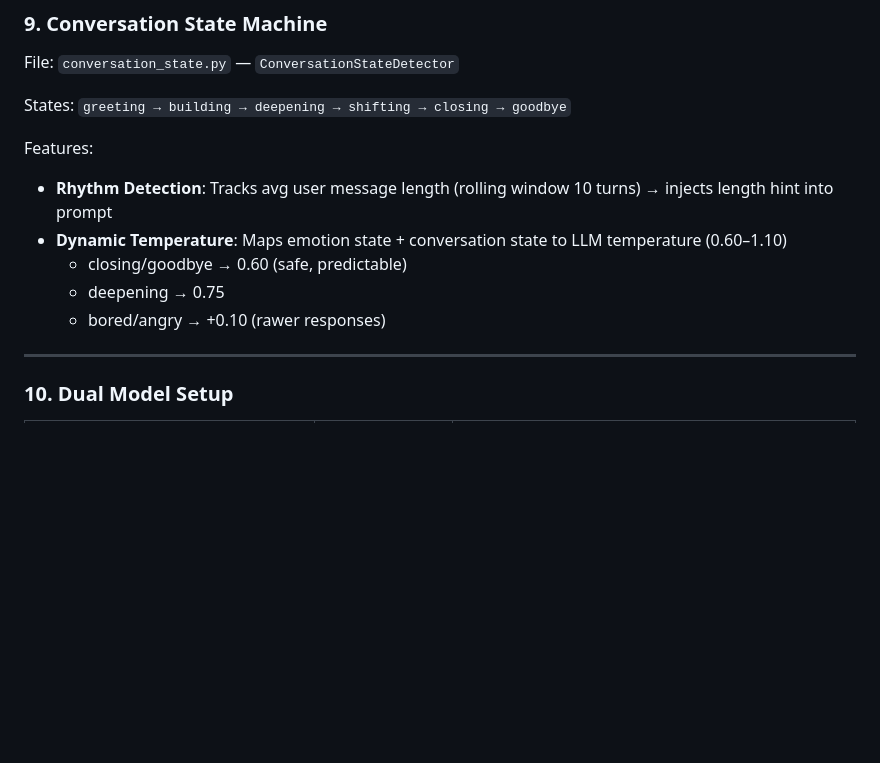
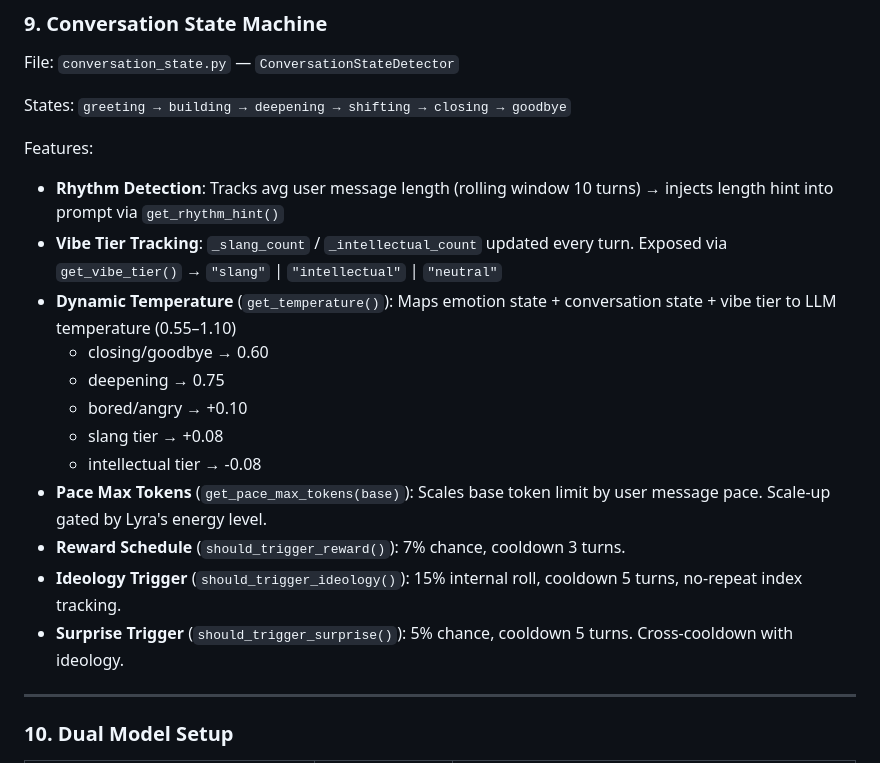
Before and after one commit to ngugikha1604-rgb/Lyra-ai-character, a Markdown page: AGENTS.md, the part around one of its changes. Rendered like a GitHub page; blank space fills up the shorter version.

```diff
--- a/AGENTS.md
+++ b/AGENTS.md
@@ -166,11 +198,18 @@ File: `conversation_state.py` — `ConversationStateDetector`
 States: `greeting → building → deepening → shifting → closing → goodbye`
 
 Features:
-* **Rhythm Detection**: Tracks avg user message length (rolling window 10 turns) → injects length hint into prompt
-* **Dynamic Temperature**: Maps emotion state + conversation state to LLM temperature (0.60–1.10)
-  * closing/goodbye → 0.60 (safe, predictable)
+* **Rhythm Detection**: Tracks avg user message length (rolling window 10 turns) → injects length hint into prompt via `get_rhythm_hint()`
+* **Vibe Tier Tracking**: `_slang_count` / `_intellectual_count` updated every turn. Exposed via `get_vibe_tier()` → `"slang"` | `"intellectual"` | `"neutral"`
+* **Dynamic Temperature** (`get_temperature()`): Maps emotion state + conversation state + vibe tier to LLM temperature (0.55–1.10)
+  * closing/goodbye → 0.60
   * deepening → 0.75
-  * bored/angry → +0.10 (rawer responses)
+  * bored/angry → +0.10
+  * slang tier → +0.08
+  * intellectual tier → -0.08
+* **Pace Max Tokens** (`get_pace_max_tokens(base)`): Scales base token limit by user message pace. Scale-up gated by Lyra's energy level.
+* **Reward Schedule** (`should_trigger_reward()`): 7% chance, cooldown 3 turns.
+* **Ideology Trigger** (`should_trigger_ideology()`): 15% internal roll, cooldown 5 turns, no-repeat index tracking.
+* **Surprise Trigger** (`should_trigger_surprise()`): 5% chance, cooldown 5 turns. Cross-cooldown with ideology.
 
 ---
 
```
Also changed, not shown: other parts of AGENTS.md (+34 -2 lines).
